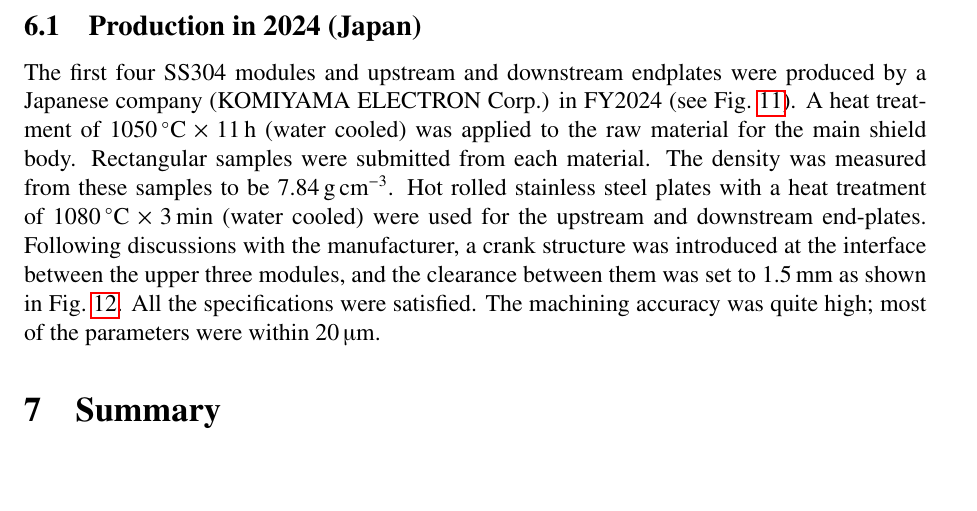
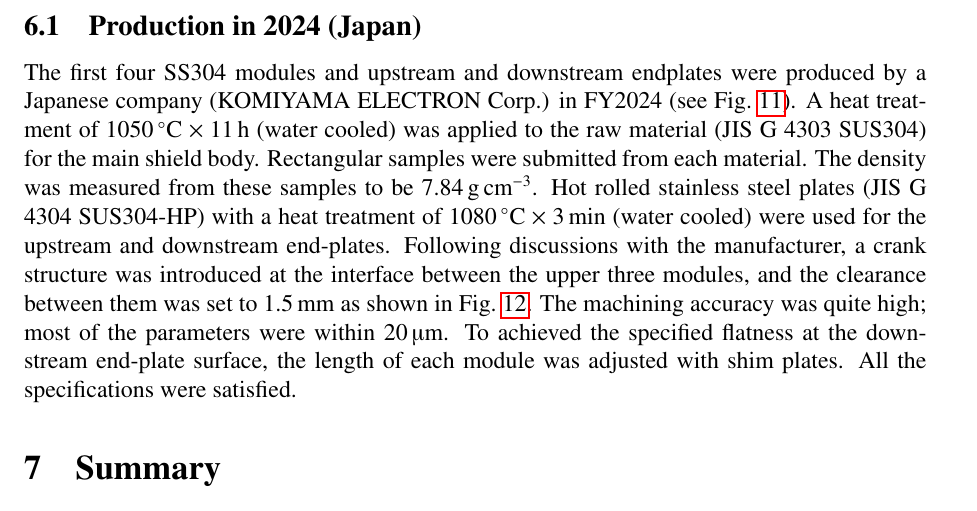
Before and after one commit to yskuchi/TN_csinnershield, a LaTeX paper (jps-cp.tex): part of page 11 of 24, cut so that both start at the same text, the shorter picture padded with empty space. Compiled offline with pdfLaTeX.

Commit message:
Add JIS standard numbers.

```diff
--- a/jps-cp.tex
+++ b/jps-cp.tex
@@ -397,12 +397,13 @@ The alignment of the guide and the measurement of the final positioning will be
 \label{fig:CSInnerShield_2024production}
 \end{figure}
  The first four SS304 modules and upstream and downstream endplates were produced by a Japanese company (KOMIYAMA ELECTRON Corp.) in FY2024 (see \figref{fig:CSInnerShield_2024production}).
-A heat treatment of $\SI{1050}{\degreeCelsius} \times \SI{11}{\hour}$ (water cooled) was applied to the raw material for the main shield body.
+A heat treatment of $\SI{1050}{\degreeCelsius} \times \SI{11}{\hour}$ (water cooled) was applied to the raw material (JIS G 4303 SUS304) for the main shield body.
 Rectangular samples were submitted from each material. The density was measured from these samples to be \SI{7.84}{\gram\per\cubic\cm}.
-Hot rolled stainless steel plates with a heat treatment of   $\SI{1080}{\degreeCelsius} \times \SI{3}{\minute}$ (water cooled) were used for the upstream and downstream end-plates.
+Hot rolled stainless steel plates (JIS G 4304 SUS304-HP) with a heat treatment of   $\SI{1080}{\degreeCelsius} \times \SI{3}{\minute}$ (water cooled) were used for the upstream and downstream end-plates.
  Following discussions with the manufacturer, a crank structure was introduced at the interface between the upper three modules, and the clearance between them was set to \SI{1.5}{\mm} as shown in \figref{fig:CSInnerShield_2024crank}.
- All the specifications were satisfied.
  The machining accuracy was quite high; most of the parameters were within \SI{20}{\micro\metre}.
+ To achieved the specified flatness at the downstream end-plate surface, the length of each module was adjusted with shim plates.
+  All the specifications were satisfied.
 \begin{figure}[tbp]
 \centering
 \includegraphics[width=1\linewidth]{fig/CSInnerShield_2024crank.pdf}
```
